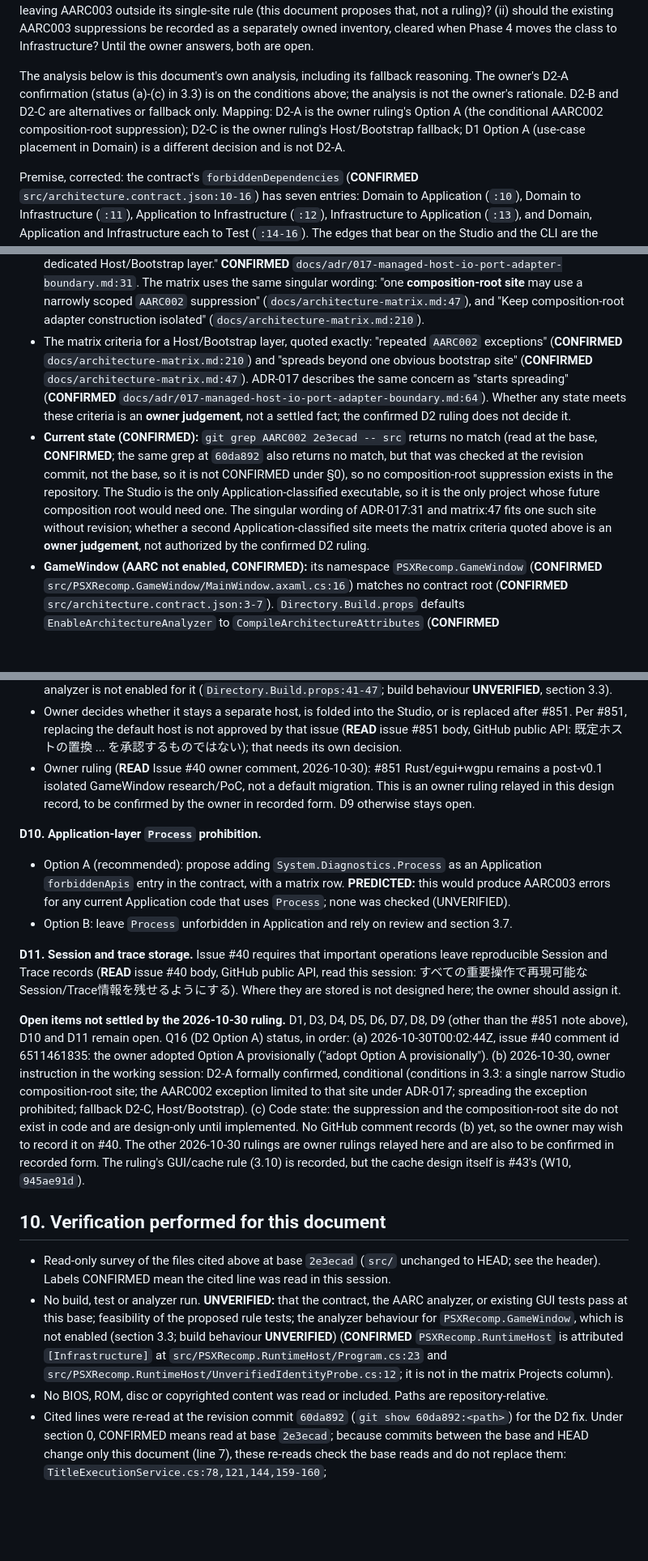
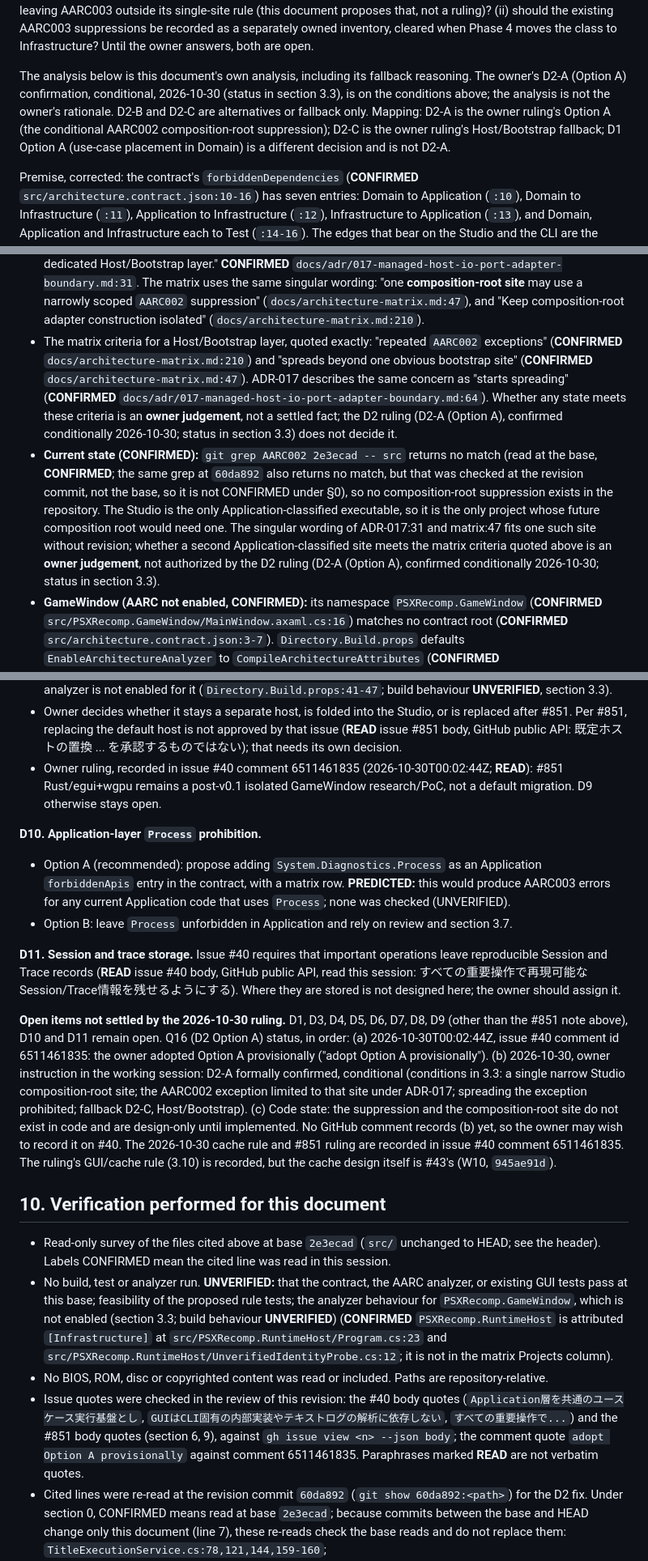
Before and after one commit to mao2009/PSXRecompStudio, a Markdown page: docs/design/issue-40-gui-architecture.md, 3 parts joined by grey strips. Shown at 81% size. Rendered like a GitHub page; blank space fills up the shorter version.

```diff
--- a/docs/design/issue-40-gui-architecture.md
+++ b/docs/design/issue-40-gui-architecture.md
@@ -170,14 +170,14 @@ Condition 5 does not exist yet (**not implemented, not run**): no analyzer rule
 
 **Existing AARC003 suppressions (separate rule; not the D2 exception).** `src/PSXRecompStudio/Services/FileMemoryCardStorage.cs:22` describes itself as "the Application layer's composition-root I/O site" (Issue #22, Issue #38). It suppresses `AARC003` (the forbidden-API rule, matrix:152, here for host file I/O) with `#pragma warning disable` at `:166`, `:176`, `:212`, `:277`, `:304` and `:323`, each restored at the matching `restore` line (checked at the revision commit `60da892`, not the base; not CONFIRMED under §0). These are a different rule from the AARC002 dependency edge covered by the D2 ruling. The class constructs no Infrastructure type, so it is not a D2-A site. The repository does not settle their treatment: `docs/architecture-matrix.md:69` (rule 6) and `docs/adr/017-managed-host-io-port-adapter-boundary.md:34` (item 6) limit `AARC003` suppressions to tests, which conflicts with these Application-layer suppressions (F6). **Owner question:** (i) should the condition-5 analyzer or test check AARC002 suppressions only, leaving AARC003 outside its single-site rule (this document proposes that, not a ruling)? (ii) should the existing AARC003 suppressions be recorded as a separately owned inventory, cleared when Phase 4 moves the class to Infrastructure? Until the owner answers, both are open.
 
-The analysis below is this document's own analysis, including its fallback reasoning. The owner's D2-A confirmation (status (a)-(c) in 3.3) is on the conditions above; the analysis is not the owner's rationale. D2-B and D2-C are alternatives or fallback only. Mapping: D2-A is the owner ruling's Option A (the conditional AARC002 composition-root suppression); D2-C is the owner ruling's Host/Bootstrap fallback; D1 Option A (use-case placement in Domain) is a different decision and is not D2-A.
+The analysis below is this document's own analysis, including its fallback reasoning. The owner's D2-A (Option A) confirmation, conditional, 2026-10-30 (status in section 3.3), is on the conditions above; the analysis is not the owner's rationale. D2-B and D2-C are alternatives or fallback only. Mapping: D2-A is the owner ruling's Option A (the conditional AARC002 composition-root suppression); D2-C is the owner ruling's Host/Bootstrap fallback; D1 Option A (use-case placement in Domain) is a different decision and is not D2-A.
 
 Premise, corrected: the contract's `forbiddenDependencies` (**CONFIRMED** `src/architecture.contract.json:10-16`) has seven entries: Domain to Application (`:10`), Domain to Infrastructure (`:11`), Application to Infrastructure (`:12`), Infrastructure to Application (`:13`), and Domain, Application and Infrastructure each to Test (`:14-16`). The edges that bear on the Studio and the CLI are the Application-to-Infrastructure and Infrastructure-to-Application ones; there is no Infrastructure-to-Infrastructure entry. So under the current contract, a composition-root suppression is needed only where an Application-classified project references Infrastructure. The only such project is the Studio (namespace root `PSXRecompStudio`, **CONFIRMED** `src/architecture.contract.json:4`), and it references Core only (**CONFIRMED** `src/PSXRecompStudio/PSXRecompStudio.csproj:36`). The CLI (**CONFIRMED** `src/PSXRecomp.Cli/PSXRecomp.Cli.csproj:24` references Infrastructure; namespace `PSXRecomp.Infrastructure.Cli`, **CONFIRMED** `src/PSXRecomp.Cli/RunCommand.cs:12`) and PSXRecomp.RuntimeHost (**CONFIRMED** `src/PSXRecomp.RuntimeHost/PSXRecomp.RuntimeHost.csproj:25`) are Infrastructure-classified and need no suppression.
 
 - The contract's entry for `Application -> Infrastructure` (**CONFIRMED** `src/architecture.contract.json:12`) gives "composition-root exception" as its reason; the exception itself is a per-site `AARC002` suppression (matrix:47, below).
 - ADR-017 describes the exception as a single site: "Concrete adapter construction is limited to one explicit composition-root site with a narrowly scoped `AARC002` suppression and rationale until evidence justifies a dedicated Host/Bootstrap layer." **CONFIRMED** `docs/adr/017-managed-host-io-port-adapter-boundary.md:31`. The matrix uses the same singular wording: "one **composition-root site** may use a narrowly scoped `AARC002` suppression" (`docs/architecture-matrix.md:47`), and "Keep composition-root adapter construction isolated" (`docs/architecture-matrix.md:210`).
-- The matrix criteria for a Host/Bootstrap layer, quoted exactly: "repeated `AARC002` exceptions" (**CONFIRMED** `docs/architecture-matrix.md:210`) and "spreads beyond one obvious bootstrap site" (**CONFIRMED** `docs/architecture-matrix.md:47`). ADR-017 describes the same concern as "starts spreading" (**CONFIRMED** `docs/adr/017-managed-host-io-port-adapter-boundary.md:64`). Whether any state meets these criteria is an **owner judgement**, not a settled fact; the confirmed D2 ruling does not decide it.
-- **Current state (CONFIRMED):** `git grep AARC002 2e3ecad -- src` returns no match (read at the base, **CONFIRMED**; the same grep at `60da892` also returns no match, but that was checked at the revision commit, not the base, so it is not CONFIRMED under §0), so no composition-root suppression exists in the repository. The Studio is the only Application-classified executable, so it is the only project whose future composition root would need one. The singular wording of ADR-017:31 and matrix:47 fits one such site without revision; whether a second Application-classified site meets the matrix criteria quoted above is an **owner judgement**, not authorized by the confirmed D2 ruling.
+- The matrix criteria for a Host/Bootstrap layer, quoted exactly: "repeated `AARC002` exceptions" (**CONFIRMED** `docs/architecture-matrix.md:210`) and "spreads beyond one obvious bootstrap site" (**CONFIRMED** `docs/architecture-matrix.md:47`). ADR-017 describes the same concern as "starts spreading" (**CONFIRMED** `docs/adr/017-managed-host-io-port-adapter-boundary.md:64`). Whether any state meets these criteria is an **owner judgement**, not a settled fact; the D2 ruling (D2-A (Option A), confirmed conditionally 2026-10-30; status in section 3.3) does not decide it.
+- **Current state (CONFIRMED):** `git grep AARC002 2e3ecad -- src` returns no match (read at the base, **CONFIRMED**; the same grep at `60da892` also returns no match, but that was checked at the revision commit, not the base, so it is not CONFIRMED under §0), so no composition-root suppression exists in the repository. The Studio is the only Application-classified executable, so it is the only project whose future composition root would need one. The singular wording of ADR-017:31 and matrix:47 fits one such site without revision; whether a second Application-classified site meets the matrix criteria quoted above is an **owner judgement**, not authorized by the D2 ruling (D2-A (Option A), confirmed conditionally 2026-10-30; status in section 3.3).
 - **GameWindow (AARC not enabled, CONFIRMED):** its namespace `PSXRecomp.GameWindow` (**CONFIRMED** `src/PSXRecomp.GameWindow/MainWindow.axaml.cs:16`) matches no contract root (**CONFIRMED** `src/architecture.contract.json:3-7`). `Directory.Build.props` defaults `EnableArchitectureAnalyzer` to `CompileArchitectureAttributes` (**CONFIRMED** `Directory.Build.props:41-42`), and adds the analyzer package and contract only when it is `'true'` (**CONFIRMED** `Directory.Build.props:44-47`). `src/PSXRecomp.GameWindow/PSXRecomp.GameWindow.csproj:1-22` sets neither property (**CONFIRMED**), so AARC does not apply to GameWindow in this repository; its build behaviour is **UNVERIFIED** (no build run). By contrast, `src/PSXRecomp.Cli/PSXRecomp.Cli.csproj:19` and `src/PSXRecomp.RuntimeHost/PSXRecomp.RuntimeHost.csproj:20` set `EnableArchitectureAnalyzer=true` (**CONFIRMED**), so AARC applies to the CLI and RuntimeHost.
 
 Options for D2:
@@ -384,7 +384,7 @@ Each decision lists options and a recommendation. The owner decides; this docume
 **D9. GameWindow's future and the #851 outcome.**
 - **CONFIRMED** the GameWindow is a separate Avalonia app that references Infrastructure directly (`src/PSXRecomp.GameWindow/PSXRecomp.GameWindow.csproj:20`) and is listed separately in the solution (`src/PSXRecompStudio.slnx:5`). **OBSERVED** it declares no layer attribute; **CONFIRMED** (props text) the analyzer is not enabled for it (`Directory.Build.props:41-47`; build behaviour **UNVERIFIED**, section 3.3).
 - Owner decides whether it stays a separate host, is folded into the Studio, or is replaced after #851. Per #851, replacing the default host is not approved by that issue (**READ** issue #851 body, GitHub public API: 既定ホストの置換 ... を承認するものではない); that needs its own decision.
-- Owner ruling (**READ** Issue #40 owner comment, 2026-10-30): #851 Rust/egui+wgpu remains a post-v0.1 isolated GameWindow research/PoC, not a default migration. This is an owner ruling relayed in this design record, to be confirmed by the owner in recorded form. D9 otherwise stays open.
+- Owner ruling, recorded in issue #40 comment 6511461835 (2026-10-30T00:02:44Z; **READ**): #851 Rust/egui+wgpu remains a post-v0.1 isolated GameWindow research/PoC, not a default migration. D9 otherwise stays open.
 
 **D10. Application-layer `Process` prohibition.**
 - Option A (recommended): propose adding `System.Diagnostics.Process` as an Application `forbiddenApis` entry in the contract, with a matrix row. **PREDICTED:** this would produce AARC003 errors for any current Application code that uses `Process`; none was checked (UNVERIFIED).
@@ -392,13 +392,14 @@ Each decision lists options and a recommendation. The owner decides; this docume
 
 **D11. Session and trace storage.** Issue #40 requires that important operations leave reproducible Session and Trace records (**READ** issue #40 body, GitHub public API, read this session: すべての重要操作で再現可能なSession/Trace情報を残せるようにする). Where they are stored is not designed here; the owner should assign it.
 
-**Open items not settled by the 2026-10-30 ruling.** D1, D3, D4, D5, D6, D7, D8, D9 (other than the #851 note above), D10 and D11 remain open. Q16 (D2 Option A) status, in order: (a) 2026-10-30T00:02:44Z, issue #40 comment id 6511461835: the owner adopted Option A provisionally ("adopt Option A provisionally"). (b) 2026-10-30, owner instruction in the working session: D2-A formally confirmed, conditional (conditions in 3.3: a single narrow Studio composition-root site; the AARC002 exception limited to that site under ADR-017; spreading the exception prohibited; fallback D2-C, Host/Bootstrap). (c) Code state: the suppression and the composition-root site do not exist in code and are design-only until implemented. No GitHub comment records (b) yet, so the owner may wish to record it on #40. The other 2026-10-30 rulings are owner rulings relayed here and are also to be confirmed in recorded form. The ruling's GUI/cache rule (3.10) is recorded, but the cache design itself is #43's (W10, `945ae91d`).
+**Open items not settled by the 2026-10-30 ruling.** D1, D3, D4, D5, D6, D7, D8, D9 (other than the #851 note above), D10 and D11 remain open. Q16 (D2 Option A) status, in order: (a) 2026-10-30T00:02:44Z, issue #40 comment id 6511461835: the owner adopted Option A provisionally ("adopt Option A provisionally"). (b) 2026-10-30, owner instruction in the working session: D2-A formally confirmed, conditional (conditions in 3.3: a single narrow Studio composition-root site; the AARC002 exception limited to that site under ADR-017; spreading the exception prohibited; fallback D2-C, Host/Bootstrap). (c) Code state: the suppression and the composition-root site do not exist in code and are design-only until implemented. No GitHub comment records (b) yet, so the owner may wish to record it on #40. The 2026-10-30 cache rule and #851 ruling are recorded in issue #40 comment 6511461835. The ruling's GUI/cache rule (3.10) is recorded, but the cache design itself is #43's (W10, `945ae91d`).
 
 ## 10. Verification performed for this document
 
 - Read-only survey of the files cited above at base `2e3ecad` (`src/` unchanged to HEAD; see the header). Labels CONFIRMED mean the cited line was read in this session.
 - No build, test or analyzer run. **UNVERIFIED:** that the contract, the AARC analyzer, or existing GUI tests pass at this base; feasibility of the proposed rule tests; the analyzer behaviour for `PSXRecomp.GameWindow`, which is not enabled (section 3.3; build behaviour **UNVERIFIED**) (**CONFIRMED** `PSXRecomp.RuntimeHost` is attributed `[Infrastructure]` at `src/PSXRecomp.RuntimeHost/Program.cs:23` and `src/PSXRecomp.RuntimeHost/UnverifiedIdentityProbe.cs:12`; it is not in the matrix Projects column).
 - No BIOS, ROM, disc or copyrighted content was read or included. Paths are repository-relative.
+- Issue quotes were checked in the review of this revision: the #40 body quotes (`Application層を共通のユースケース実行基盤とし`, `GUIはCLI固有の内部実装やテキストログの解析に依存しない`, `すべての重要操作で...`) and the #851 body quotes (section 6, 9), against `gh issue view <n> --json body`; the comment quote `adopt Option A provisionally` against comment 6511461835. Paraphrases marked **READ** are not verbatim quotes.
 - Cited lines were re-read at the revision commit `60da892` (`git show 60da892:<path>`) for the D2 fix. Under section 0, CONFIRMED means read at base `2e3ecad`; because commits between the base and HEAD change only this document (line 7), these re-reads check the base reads and do not replace them: `TitleExecutionService.cs:78,121,144,159-160`; `FileMemoryCardStorage.cs:22,166,176,212,277,304,323`; `RealRomTitleExecutionService.cs:47,68,71`; `MainWindowViewModel.cs:16-17`; `docs/adr/015-production-execution-engine-ownership.md:67-69`; `src/PSXRecomp.Tests/ArchitectureHostIoContractTests.cs:42`; `Program.cs` and `App.axaml.cs` exist (candidates only). No build or test run.
 
 ## 11. Revision note and traceability
```
Also changed, not shown: other parts of docs/design/issue-40-gui-architecture.md (+15 -15 lines).
